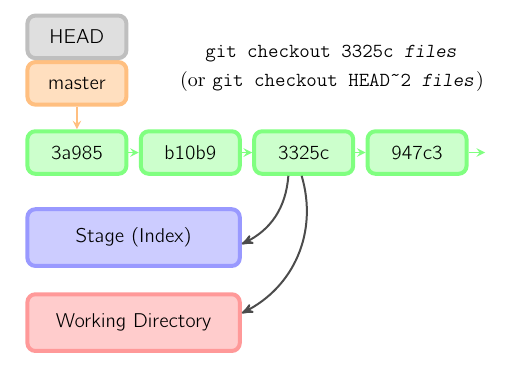
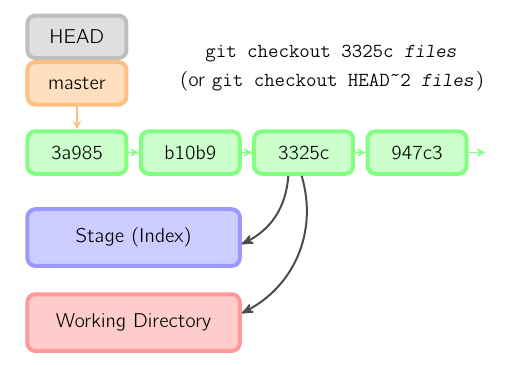
Before and after one commit to MarkLodato/visual-git-guide, a LaTeX document (checkout-files.tex): part of the page, cut so that both start at the same text. Compiled offline with pdfLaTeX.

Commit message:
checkout-files: change to sans-serif for "or"

```diff
--- a/checkout-files.tex
+++ b/checkout-files.tex
@@ -8,8 +8,8 @@
     \HEAD -> master;
 
     \node [cmd] at (3.5, 1.75) {git checkout 3325c \emph{files}};
-    \node [cmd] at (3.5, 1.25) {\textrm{(or }git checkout HEAD\~{}2
-        \emph{files}\textrm{)}};
+    \node [cmd] at (3.5, 1.25) {\textsf{(or }git checkout HEAD\~{}2
+        \emph{files}\textsf{)}};
 
     \path [line]
         (c3) edge [bend left=30] (index)
```
